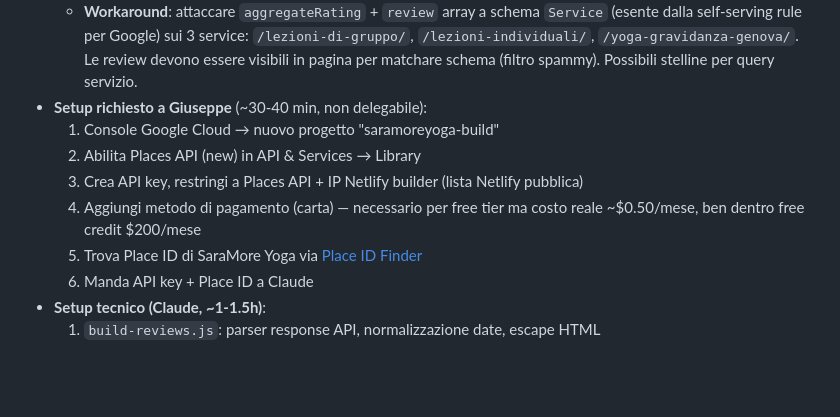
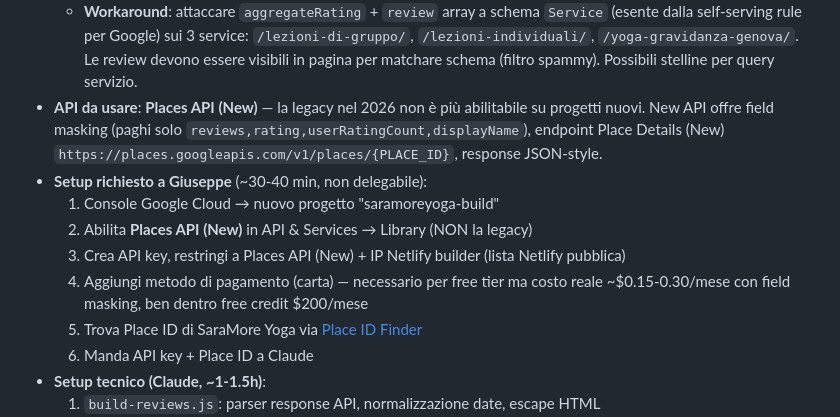
Before and after one commit to Giuserrr/saramore2026, a Markdown page: BACKLOG.md, the part around the change. Drawn GitHub-style; blank space fills up the shorter version.

Commit message:
docs: CARD-026 specifica Places API (New) — legacy non abilitabile dal 2026
Field masking billing: paghi solo i campi richiesti (reviews, rating, userRatingCount, displayName) → ~$0.15-0.30/mese stimato vs $0.50 stimato su legacy.

Co-Authored-By: Claude Opus 4.7 (1M context) <noreply@anthropic.com>

```diff
--- a/BACKLOG.md
+++ b/BACKLOG.md
@@ -100,11 +100,12 @@
 - **Stelline in SERP** (rich snippet):
   - `LocalBusiness.aggregateRating` con review reali NON produce stelline (self-serving rule attiva)
   - **Workaround**: attaccare `aggregateRating` + `review` array a schema `Service` (esente dalla self-serving rule per Google) sui 3 service: `/lezioni-di-gruppo/`, `/lezioni-individuali/`, `/yoga-gravidanza-genova/`. Le review devono essere visibili in pagina per matchare schema (filtro spammy). Possibili stelline per query servizio.
+- **API da usare**: **Places API (New)** — la legacy nel 2026 non è più abilitabile su progetti nuovi. New API offre field masking (paghi solo `reviews,rating,userRatingCount,displayName`), endpoint Place Details (New) `https://places.googleapis.com/v1/places/{PLACE_ID}`, response JSON-style.
 - **Setup richiesto a Giuseppe** (~30-40 min, non delegabile):
   1. Console Google Cloud → nuovo progetto "saramoreyoga-build"
-  2. Abilita Places API (new) in API & Services → Library
-  3. Crea API key, restringi a Places API + IP Netlify builder (lista Netlify pubblica)
-  4. Aggiungi metodo di pagamento (carta) — necessario per free tier ma costo reale ~$0.50/mese, ben dentro free credit $200/mese
+  2. Abilita **Places API (New)** in API & Services → Library (NON la legacy)
+  3. Crea API key, restringi a Places API (New) + IP Netlify builder (lista Netlify pubblica)
+  4. Aggiungi metodo di pagamento (carta) — necessario per free tier ma costo reale ~$0.15-0.30/mese con field masking, ben dentro free credit $200/mese
   5. Trova Place ID di SaraMore Yoga via [Place ID Finder](https://developers.google.com/maps/documentation/javascript/examples/places-placeid-finder)
   6. Manda API key + Place ID a Claude
 - **Setup tecnico (Claude, ~1-1.5h)**:
```
